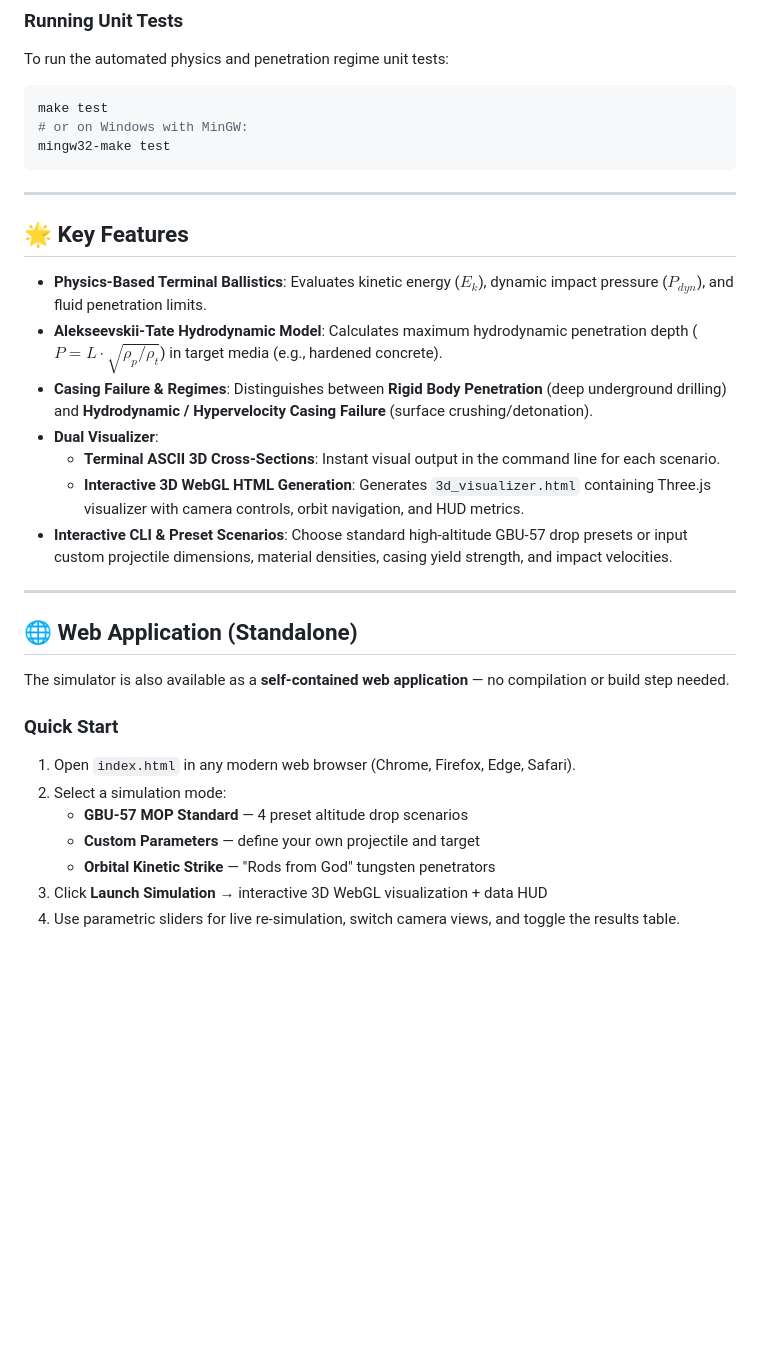
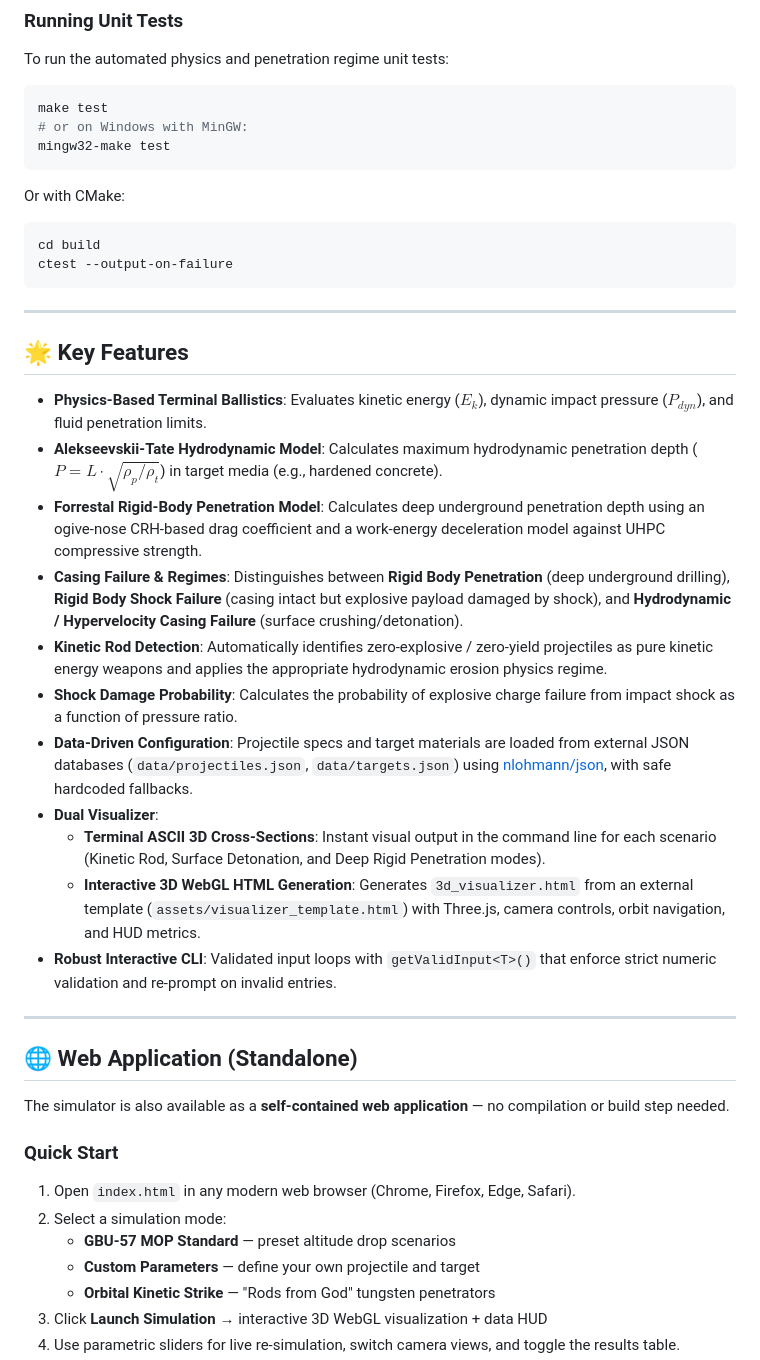
Before and after one commit to omid2007hope/MOP-Simulator, a Markdown page: README.md, the part around one of its changes. Rendered like a GitHub page; blank space fills up the shorter version.

````diff
--- a/README.md
+++ b/README.md
@@ -65,17 +67,27 @@ make test
 mingw32-make test
 ```
 
+Or with CMake:
+```bash
+cd build
+ctest --output-on-failure
+```
+
 ---
 
 ## 🌟 Key Features
 
 - **Physics-Based Terminal Ballistics**: Evaluates kinetic energy ($E_k$), dynamic impact pressure ($P_{dyn}$), and fluid penetration limits.
 - **Alekseevskii-Tate Hydrodynamic Model**: Calculates maximum hydrodynamic penetration depth ($P = L \cdot \sqrt{\rho_p / \rho_t}$) in target media (e.g., hardened concrete).
-- **Casing Failure & Regimes**: Distinguishes between **Rigid Body Penetration** (deep underground drilling) and **Hydrodynamic / Hypervelocity Casing Failure** (surface crushing/detonation).
+- **Forrestal Rigid-Body Penetration Model**: Calculates deep underground penetration depth using an ogive-nose CRH-based drag coefficient and a work-energy deceleration model against UHPC compressive strength.
+- **Casing Failure & Regimes**: Distinguishes between **Rigid Body Penetration** (deep underground drilling), **Rigid Body Shock Failure** (casing intact but explosive payload damaged by shock), and **Hydrodynamic / Hypervelocity Casing Failure** (surface crushing/detonation).
+- **Kinetic Rod Detection**: Automatically identifies zero-explosive / zero-yield projectiles as pure kinetic energy weapons and applies the appropriate hydrodynamic erosion physics regime.
+- **Shock Damage Probability**: Calculates the probability of explosive charge failure from impact shock as a function of pressure ratio.
+- **Data-Driven Configuration**: Projectile specs and target materials are loaded from external JSON databases (`data/projectiles.json`, `data/targets.json`) using [nlohmann/json](https://github.com/nlohmann/json), with safe hardcoded fallbacks.
 - **Dual Visualizer**:
-  - **Terminal ASCII 3D Cross-Sections**: Instant visual output in the command line for each scenario.
-  - **Interactive 3D WebGL HTML Generation**: Generates `3d_visualizer.html` containing Three.js visualizer with camera controls, orbit navigation, and HUD metrics.
-- **Interactive CLI & Preset Scenarios**: Choose standard high-altitude GBU-57 drop presets or input custom projectile dimensions, material densities, casing yield strength, and impact velocities.
+  - **Terminal ASCII 3D Cross-Sections**: Instant visual output in the command line for each scenario (Kinetic Rod, Surface Detonation, and Deep Rigid Penetration modes).
+  - **Interactive 3D WebGL HTML Generation**: Generates `3d_visualizer.html` from an external template (`assets/visualizer_template.html`) with Three.js, camera controls, orbit navigation, and HUD metrics.
+- **Robust Interactive CLI**: Validated input loops with `getValidInput<T>()` that enforce strict numeric validation and re-prompt on invalid entries.
 
 ---
 
@@ -87,7 +99,7 @@ The simulator is also available as a **self-contained web application** — no c
 
 1. Open `index.html` in any modern web browser (Chrome, Firefox, Edge, Safari).
 2. Select a simulation mode:
-   - **GBU-57 MOP Standard** — 4 preset altitude drop scenarios
+   - **GBU-57 MOP Standard** — preset altitude drop scenarios
    - **Custom Parameters** — define your own projectile and target
    - **Orbital Kinetic Strike** — "Rods from God" tungsten penetrators
 3. Click **Launch Simulation** → interactive 3D WebGL visualization + data HUD
````
Also changed, not shown: other parts of README.md (+43 -22 lines).
